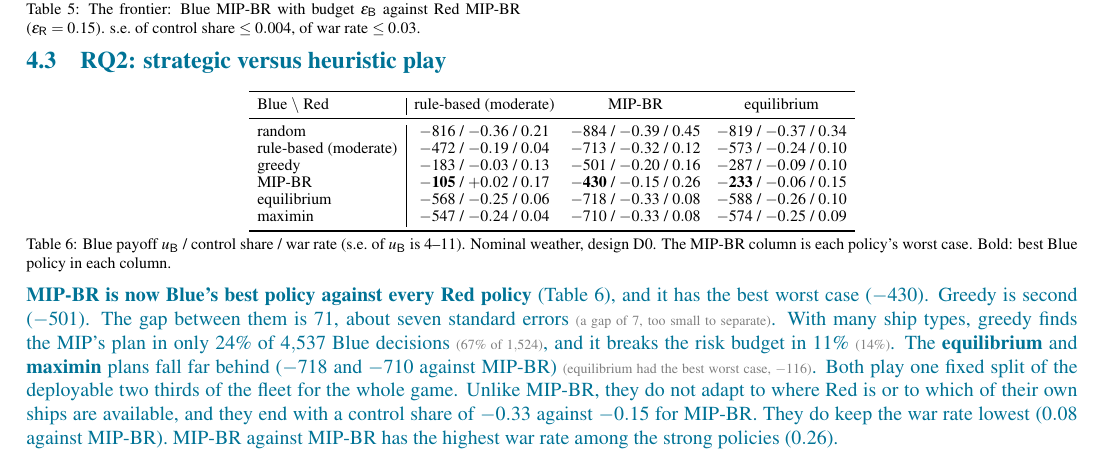
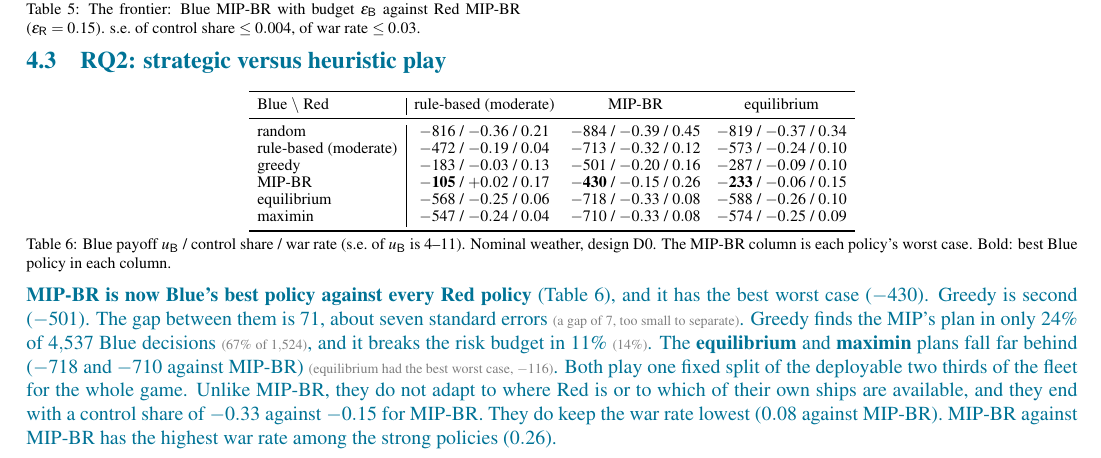
Before and after one commit to draggin-anchor/6.S974-Wargaming-Term-Project, a LaTeX document (report-updates/updates.tex, which reads report-updates/results.tex): part of page 7 of 9, cut so that both start at the same text. Compiled offline with pdfLaTeX.

Commit message:
Updates writeup: plain RQ2 greedy sentence

```diff
--- a/report-updates/results.tex
+++ b/report-updates/results.tex
@@ -86,7 +86,7 @@ MIP-BR column is each policy's worst case. Bold: best Blue policy in each column
 \end{table}
 \textbf{MIP-BR is now Blue's best policy against every Red policy} (Table~\ref{tab:policies}), and it has the best worst
 case ($-430$). Greedy is second ($-501$). The gap between them is $71$, about seven standard errors \wone{a gap of $7$,
-too small to separate}. With many ship types, greedy finds the MIP's plan in only $24\%$ of $4{,}537$ Blue decisions
+too small to separate}. Greedy finds the MIP's plan in only $24\%$ of $4{,}537$ Blue decisions
 \wone{$67\%$ of $1{,}524$}, and it breaks the risk budget in $11\%$ \wone{$14\%$}.
 The \textbf{equilibrium} and \textbf{maximin} plans fall far behind ($-718$ and $-710$ against MIP-BR) \wone{equilibrium
 had the best worst case, $-116$}. Both play one fixed split of the deployable two thirds of the fleet for the whole game. Unlike MIP-BR, they do not
```
Also changed, not shown: report-updates/updates.pdf.
